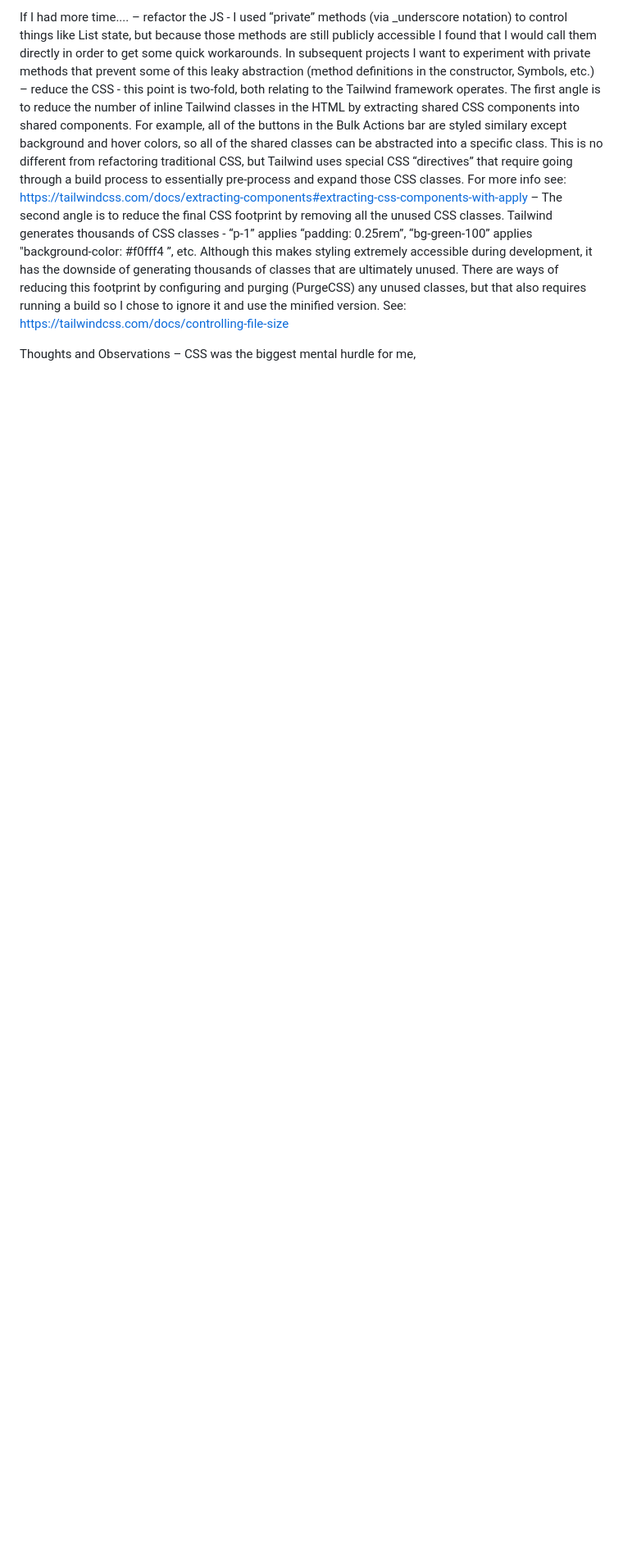
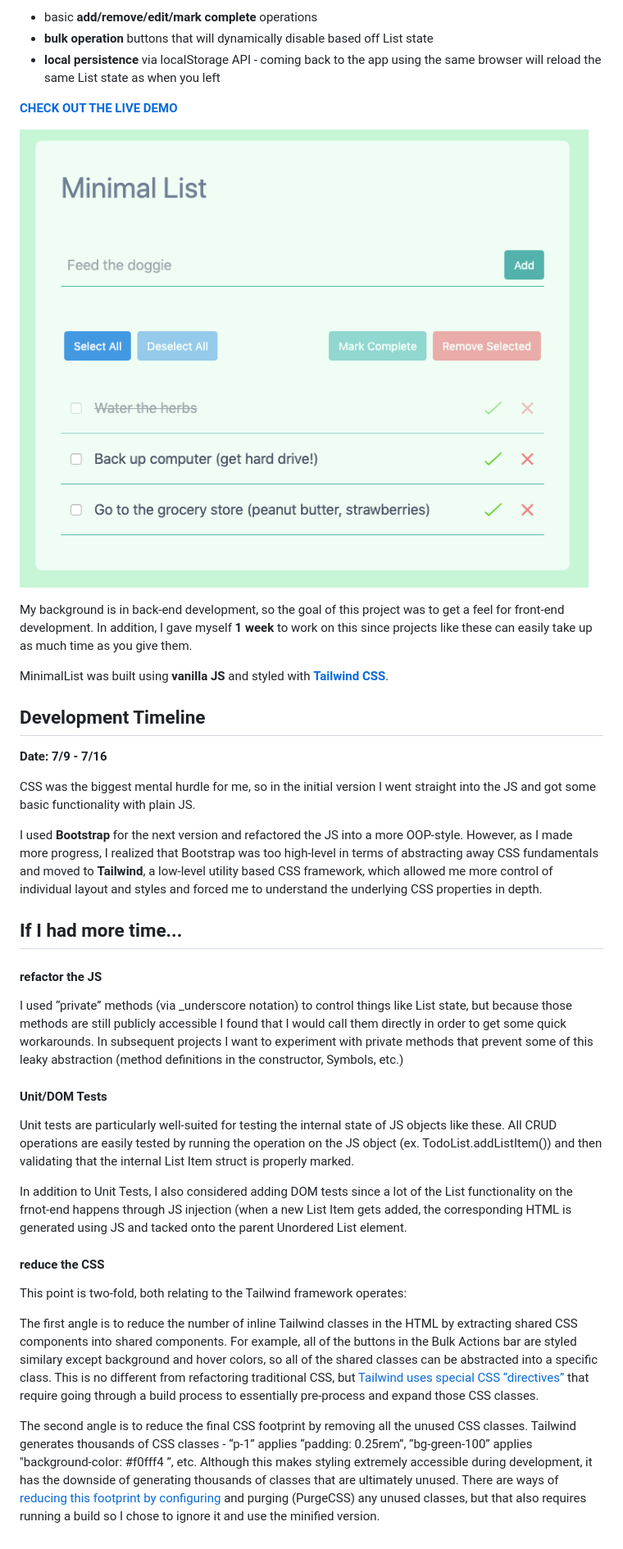
Before and after one commit to kevinaxu/AdventureList, a Markdown page: README.md, the part around the change printed below. Shown: that part at 82% size. Drawn GitHub-style; pictures changed too: minimallist.png (added); blank space fills up the shorter version.

Commit message:
Update README and add screenshots

```diff
--- a/README.md
+++ b/README.md
@@ -8,8 +4,40 @@ My background is in back-end development, so the goal of this project was to get
 
-If I had more time....
-–	refactor the JS - I used “private” methods (via _underscore notation) to control things like List state, but because those methods are still publicly accessible I found that I would call them directly in order to get some quick workarounds. In subsequent projects I want to experiment with private methods that prevent some of this leaky abstraction (method definitions in the constructor, Symbols, etc.)
-–	reduce the  CSS - this point is two-fold, both relating to the Tailwind framework operates. The first angle is to reduce the number of inline Tailwind classes in the HTML by extracting shared CSS components into shared components. For example, all of the buttons in the Bulk Actions bar are styled similary except background and hover colors, so all of the shared classes can be abstracted into a specific class. This is no different from refactoring traditional CSS, but Tailwind uses special CSS “directives” that require going through a build process to essentially pre-process and expand those CSS classes. For more info see:  https://tailwindcss.com/docs/extracting-components#extracting-css-components-with-apply
-–	The second angle is to reduce the final CSS footprint by removing all the unused CSS classes. Tailwind generates thousands of CSS classes - “p-1” applies “padding: 0.25rem”, “bg-green-100” applies "background-color:  #f0fff4 ”, etc. Although this makes styling extremely accessible during development, it has the downside of generating thousands of classes that are ultimately unused. There are ways of reducing this footprint by configuring and purging (PurgeCSS) any unused classes, but that also requires running a build so I chose to ignore it and use the minified version. See: https://tailwindcss.com/docs/controlling-file-size
+  * basic **add/remove/edit/mark complete** operations
+  * **bulk operation** buttons that will dynamically disable based off List state
+  * **local persistence** via localStorage API - coming back to the app using the same browser will reload the same List state as when you left
 
-Thoughts and Observations
-–	CSS was the biggest mental hurdle for me,
+[**CHECK OUT THE LIVE DEMO**](https://kxu.io/projects/2019_07/MinimalList)
+
+![alt text](./minimallist.png "MinimalList UI Screenshot")
+
+My background is in back-end development, so the goal of this project was to get a feel for front-end development. In addition, I gave myself **1 week** to work on this since projects like these can easily take up as much time as you give them.
+
+MinimalList was built using **vanilla JS** and styled with [**Tailwind CSS**](https://tailwindcss.com).
+
+## Development Timeline
+
+**Date: 7/9 - 7/16**
+
+CSS was the biggest mental hurdle for me, so in the initial version I went straight into the JS and got some basic functionality with plain JS.
+
+I used **Bootstrap** for the next version and refactored the JS into a more OOP-style. However, as I made more progress, I realized that Bootstrap was too high-level in terms of abstracting away CSS fundamentals and moved to **Tailwind**, a low-level utility based CSS framework, which allowed me more control of individual layout and styles and forced me to understand the underlying CSS properties in depth.
+
+## If I had more time...
+
+#### **refactor the JS**
+
+I used “private” methods (via _underscore notation) to control things like List state, but because those methods are still publicly accessible I found that I would call them directly in order to get some quick workarounds. In subsequent projects I want to experiment with private methods that prevent some of this leaky abstraction (method definitions in the constructor, Symbols, etc.)
+
+#### Unit/DOM Tests
+
+Unit tests are particularly well-suited for testing the internal state of JS objects like these. All CRUD operations are easily tested by running the operation on the JS object (ex. TodoList.addListItem()) and then validating that the internal List Item struct is properly marked.
+
+In addition to Unit Tests, I also considered adding DOM tests since a lot of the List functionality on the frnot-end happens through JS injection (when a new List Item gets added, the corresponding HTML is generated using JS and tacked onto the parent Unordered List element.
+
+#### **reduce the  CSS**
+
+This point is two-fold, both relating to the Tailwind framework operates:
+
+The first angle is to reduce the number of inline Tailwind classes in the HTML by extracting shared CSS components into shared components. For example, all of the buttons in the Bulk Actions bar are styled similary except background and hover colors, so all of the shared classes can be abstracted into a specific class. This is no different from refactoring traditional CSS, but [Tailwind uses special CSS “directives”](https://tailwindcss.com/docs/extracting-components#extracting-css-components-with-apply) that require going through a build process to essentially pre-process and expand those CSS classes.
+
+The second angle is to reduce the final CSS footprint by removing all the unused CSS classes. Tailwind generates thousands of CSS classes - “p-1” applies “padding: 0.25rem”, “bg-green-100” applies "background-color:  #f0fff4 ”, etc. Although this makes styling extremely accessible during development, it has the downside of generating thousands of classes that are ultimately unused. There are ways of [reducing this footprint by configuring](https://tailwindcss.com/docs/controlling-file-size) and purging (PurgeCSS) any unused classes, but that also requires running a build so I chose to ignore it and use the minified version.
```
Also changed, not shown: other parts of README.md (+2 -6 lines).
